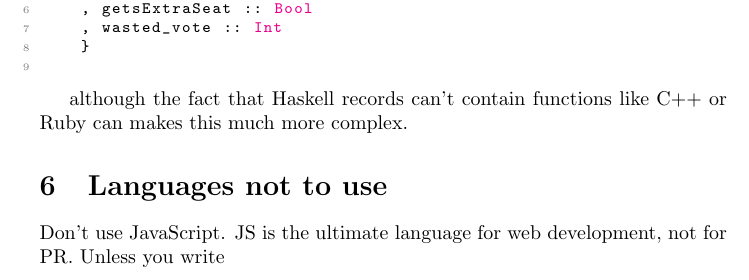
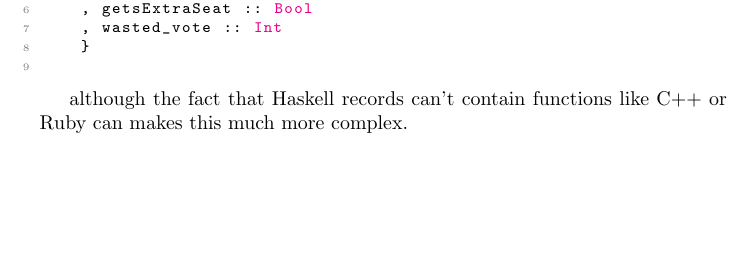
Before and after one commit to NewElectoralCollege/new_electoral_college, a LaTeX document (the_proposal/programmers_guide_to_proportional_representation.tex): part of page 7 of 7, cut so that both start at the same text, the shorter picture padded with empty space. Compiled offline with pdfLaTeX.

Commit message:
Removed sentance from guide

```diff
--- a/the_proposal/programmers_guide_to_proportional_representation.tex
+++ b/the_proposal/programmers_guide_to_proportional_representation.tex
@@ -350,7 +350,4 @@ data Party = Party
 
     although the fact that Haskell records can't contain functions like C++ or Ruby can makes this much more complex.
 
-    \section{Languages not to use}
-
-    Don't use JavaScript. JS is the ultimate language for web development, not for PR. Unless you write
 \end{document}
```
